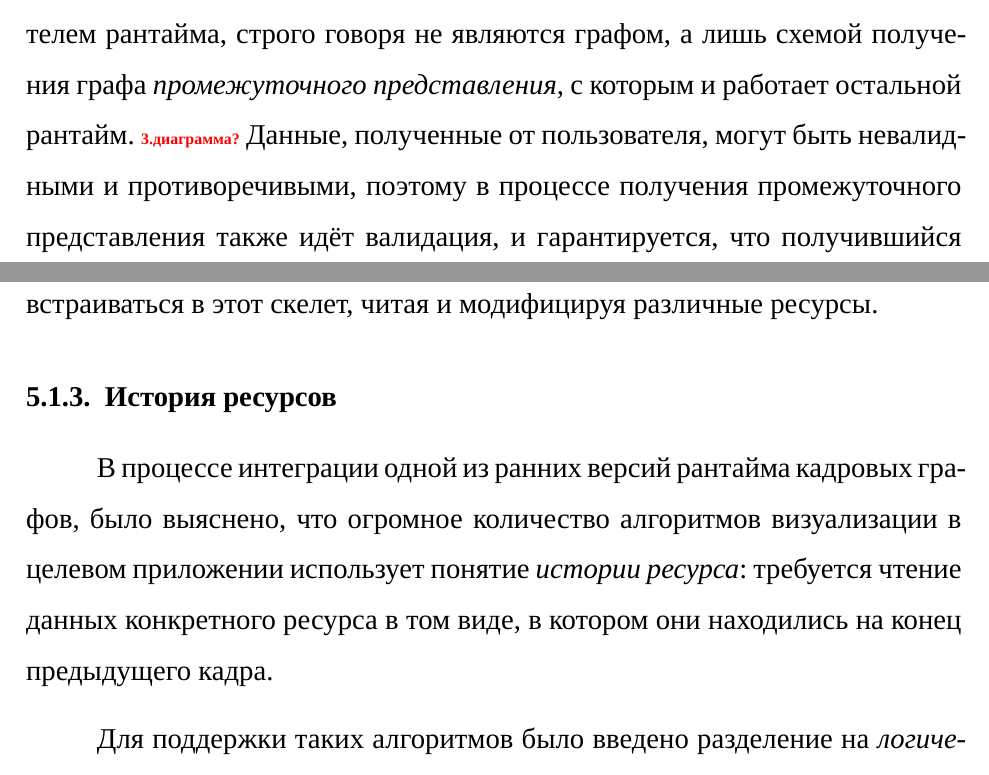
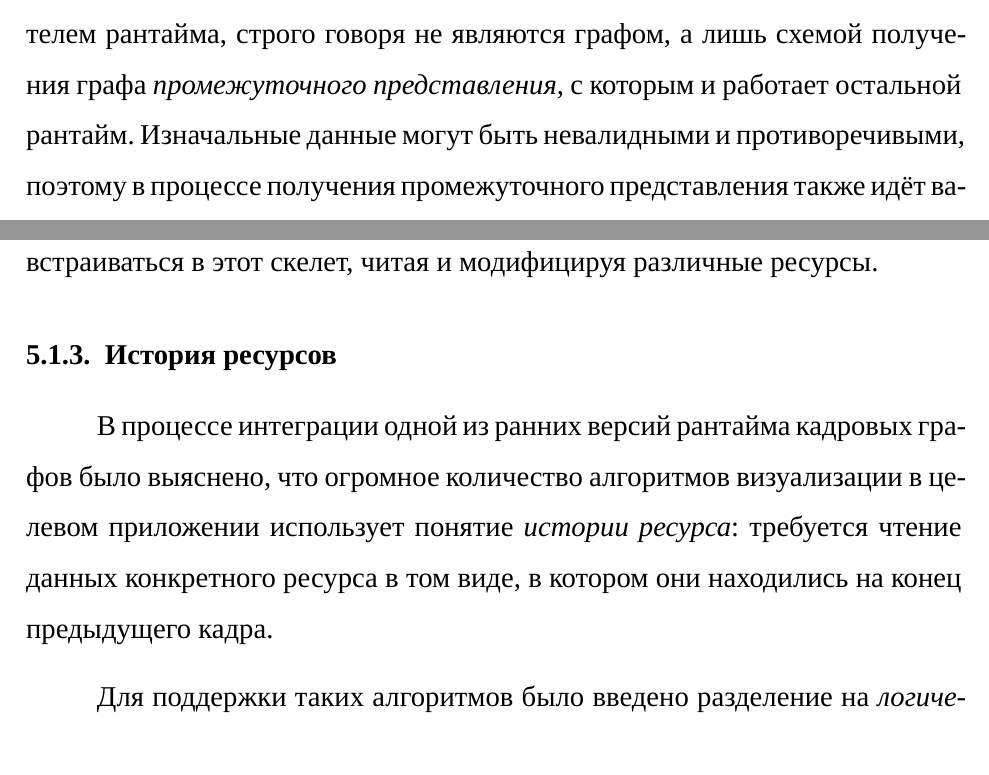
Before and after one commit to Mrkol/thesis_fg, a LaTeX paper (main.tex, which reads chapters/proposed.tex): two parts of pages 25 and 28 of 54, joined at a grey line, cut so that both start at the same text. Compiled offline with XeLaTeX; a missing font is replaced by an installed copy or a similar font; TikZ figures are drawn from their code, not taken from saved files.

Commit message:
Small fixes

```diff
--- a/chapters/proposed.tex
+++ b/chapters/proposed.tex
@@ -27,8 +27,7 @@
 Первый этап компиляции же запускается всякий раз когда пользователь изменил множество вершин, и именно в рамках этого этапа запускаются функции объявления изменившихся вершин.
 
 Как уже было сказано выше, данные, изначально задаваемые пользователем рантайма, строго говоря не являются графом, а лишь схемой получения графа \textit{промежуточного представления}, с которым и работает остальной рантайм.
-\todo{диаграмма?}
-Данные, полученные от пользователя, могут быть невалидными и противоречивыми, поэтому в процессе получения промежуточного представления также идёт валидация, и гарантируется, что получившийся граф будет удовлетворять следующему определению.
+Изначальные данные могут быть невалидными и противоречивыми, поэтому в процессе получения промежуточного представления также идёт валидация, и гарантируется, что получившийся граф будет удовлетворять следующему определению.
 \textit{Граф промежуточного представления} "--- пятёрка $(V, E, R, U, H)$, где $(V, E)$ "--- вершины и рёбра ориентированного ациклического графа, $R$ "--- множество ресурсов, функция $U : V \to 2^R$ задаёт множество используемых каждой вершиной ресурсов, а функция $H : V \to 2^R$ задаёт множество ресурсов, чью историю использует вершина.
 При этом требуется, чтобы для любого $r\in R$ подграф $(V, E)$, индуцированный множеством $\left\{v \in V \mid r \in U(v)\right\}$, был непустым слабо-связным графом с ровно одной вершиной с входной степенью $0$.
 
@@ -92,12 +91,12 @@
 При генерации промежуточного представления, информация о переименовывании стирается.
 Так, одному ресурсу из множества $R$ промежуточного графа может соответствовать несколько различных имён ресурсов, указанных пользователем.
 
-Подобная система упорядочивания гарантирует расширяемость и модульность приложений.Основной компонент приложения может составить \textit{скелетный} кадровый граф, не отображающий ничего, но задающий базовую структуру рендеринга.
+Подобная система упорядочивания гарантирует расширяемость и модульность приложений. Основной компонент приложения может составить \textit{скелетный} кадровый граф, не отображающий ничего, но задающий базовую структуру рендеринга.
 \todo{схемка?}
 Далее, различные модули приложения могут встраиваться в этот скелет, читая и модифицируя различные ресурсы.
 
 \subsubsection{История ресурсов}
-В процессе интеграции одной из ранних версий рантайма кадровых графов, было выяснено, что огромное количество алгоритмов визуализации в целевом приложении использует понятие \textit{истории ресурса}: требуется чтение данных конкретного ресурса в том виде, в котором они находились на конец предыдущего кадра.
+В процессе интеграции одной из ранних версий рантайма кадровых графов было выяснено, что огромное количество алгоритмов визуализации в целевом приложении использует понятие \textit{истории ресурса}: требуется чтение данных конкретного ресурса в том виде, в котором они находились на конец предыдущего кадра.
 
 Для поддержки таких алгоритмов было введено разделение на \textit{логические} и \textit{физические} ресурсы, где первые представляют собой строковые имена задаваемые пользователем рантайма, а последние "--- регионы памяти GPU, с которыми работают функции запуска вершин.
 Для каждого логического ресурса кадрового графа создаётся два физических ресурса, предоставляемых пользователю поочерёдно на чётных и нечётных кадрах.
```
Also changed, not shown: thesis.pdf.
